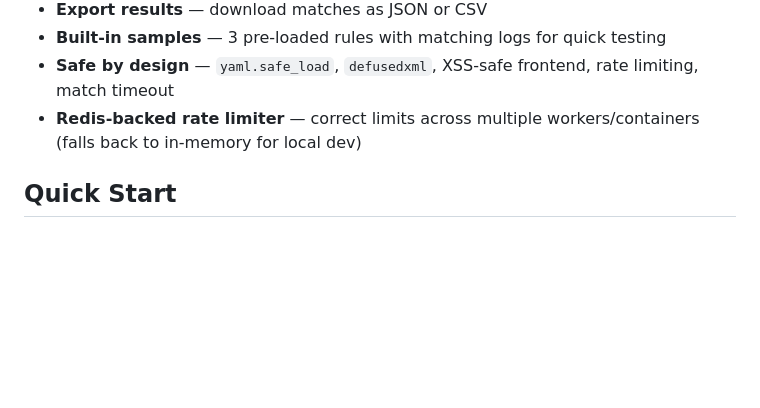
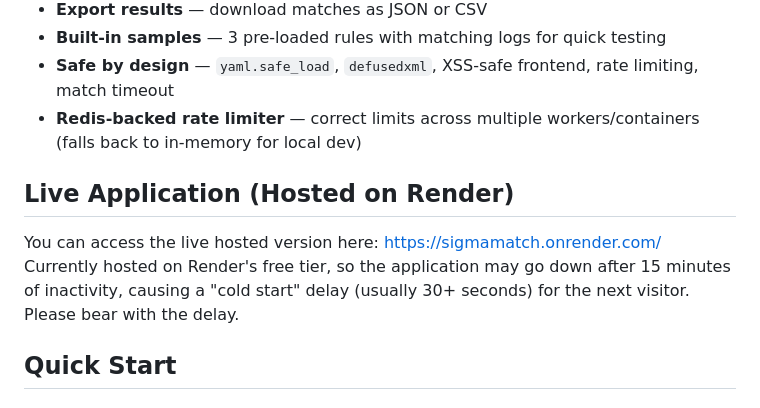
Before and after one commit to Jothimurugan-K/SigmaMatch, a Markdown page: README.md, the part around the change. GitHub-like rendering; blank space fills up the shorter version.

Commit message:
Update README with live app link
Added live application link and updated project features.

```diff
--- a/README.md
+++ b/README.md
@@ -14,6 +14,11 @@ SigmaMatch is a web-based tool that lets security analysts upload **Sigma detect
 - **Built-in samples** — 3 pre-loaded rules with matching logs for quick testing
 - **Safe by design** — `yaml.safe_load`, `defusedxml`, XSS-safe frontend, rate limiting, match timeout
 - **Redis-backed rate limiter** — correct limits across multiple workers/containers (falls back to in-memory for local dev)
+
+## Live Application (Hosted on Render)
+
+You can access the live hosted version here: https://sigmamatch.onrender.com/
+Currently hosted on Render's free tier, so the application may go down after 15 minutes of inactivity, causing a "cold start" delay (usually 30+ seconds) for the next visitor. Please bear with the delay.
 
 ## Quick Start
 
```
